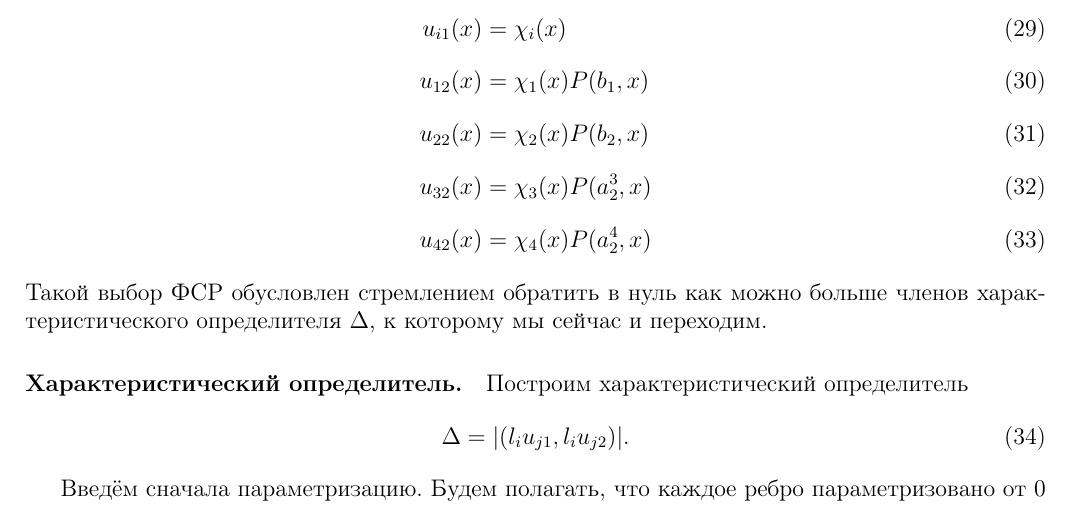
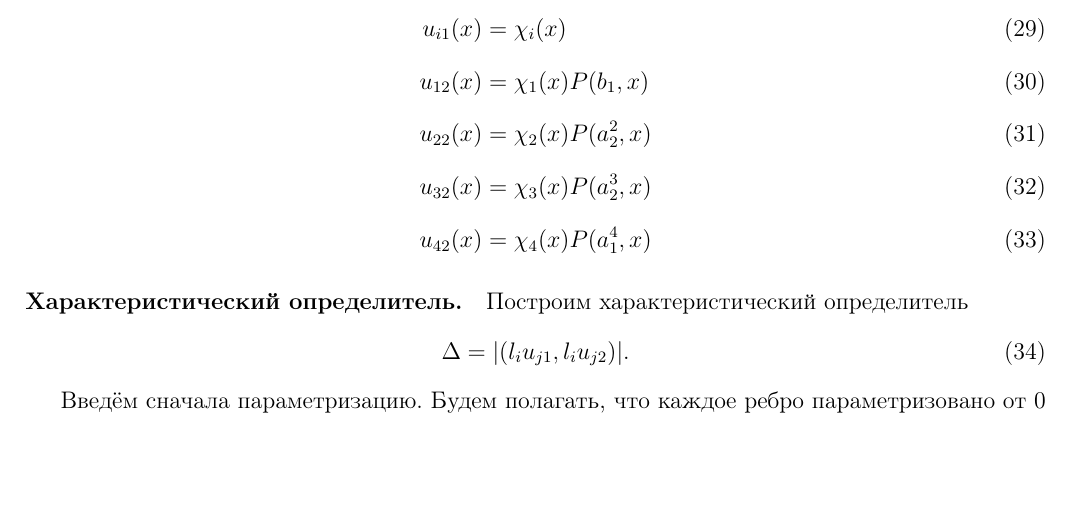
Before and after one commit to nickkolok/s--cords, a LaTeX document (model.tex): part of page 4 of 9, cut so that both start at the same text, the shorter picture padded with empty space. Compiled offline with pdfLaTeX.

Commit message:
Cannonical FSS

```diff
--- a/model.tex
+++ b/model.tex
@@ -279,15 +279,12 @@
 	\\
 	u_{12}(x) & = \chi_1(x) P(b_1  , x)
 	\\
-	u_{22}(x) & = \chi_2(x) P(b_2  , x)
+	u_{22}(x) & = \chi_2(x) P(a_2^2, x)
 	\\
 	u_{32}(x) & = \chi_3(x) P(a_2^3, x)
 	\\
-	u_{42}(x) & = \chi_4(x) P(a_2^4, x)
+	u_{42}(x) & = \chi_4(x) P(a_1^4, x)
 \end{align}
-Такой выбор ФСР обусловлен стремлением обратить в нуль
-как можно больше членов характеристического определителя $\Delta$,
-к которому мы сейчас и переходим.
 
 \paragraph{Характеристический определитель.}
 Построим характеристический определитель
```
